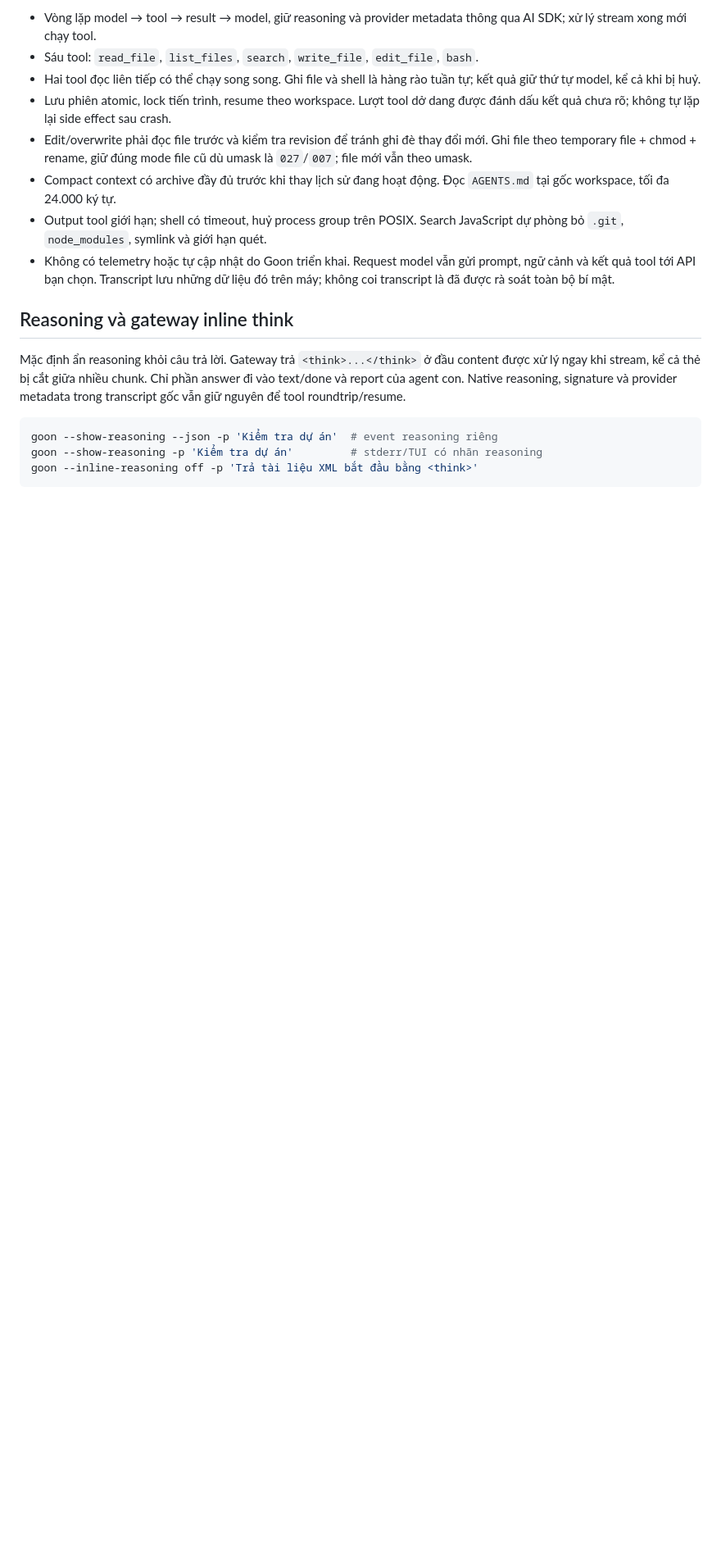
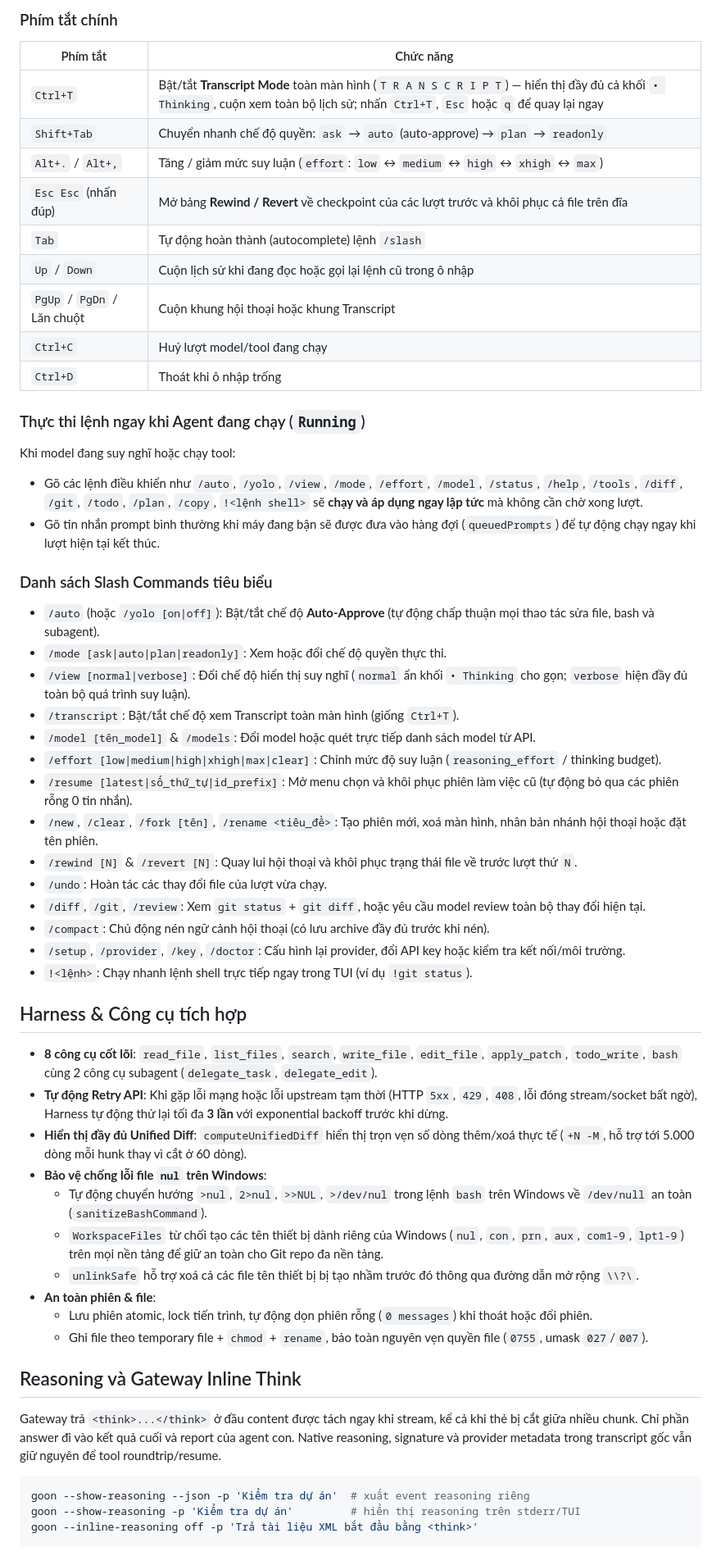
Before and after one commit to binxgtl/goon-cli, a Markdown page: README.md, the part around one of its changes. Shown at 82% size. GitHub-like rendering; blank space fills up the shorter version.

Commit message:
docs: update README.md with latest TUI, transcript, auto-approve, and harness features [skip ci]

````diff
--- a/README.md
+++ b/README.md
@@ -85,32 +93,67 @@ Mã thoát: 0 thành công, 1 lỗi, 2 từ chối quyền, 130 Ctrl+C, 143 SIGT
 
-- Vòng lặp model → tool → result → model, giữ reasoning và provider metadata
-  thông qua AI SDK; xử lý stream xong mới chạy tool.
-- Sáu tool: `read_file`, `list_files`, `search`, `write_file`, `edit_file`, `bash`.
-- Hai tool đọc liên tiếp có thể chạy song song. Ghi file và shell là hàng rào
-  tuần tự; kết quả giữ thứ tự model, kể cả khi bị huỷ.
-- Lưu phiên atomic, lock tiến trình, resume theo workspace. Lượt tool dở dang
-  được đánh dấu kết quả chưa rõ; không tự lặp lại side effect sau crash.
-- Edit/overwrite phải đọc file trước và kiểm tra revision để tránh ghi đè thay
-  đổi mới. Ghi file theo temporary file + chmod + rename, giữ đúng mode file cũ dù
-  umask là `027`/`007`; file mới vẫn theo umask.
-- Compact context có archive đầy đủ trước khi thay lịch sử đang hoạt động.
-  Đọc `AGENTS.md` tại gốc workspace, tối đa 24.000 ký tự.
-- Output tool giới hạn; shell có timeout, huỷ process group trên POSIX. Search
-  JavaScript dự phòng bỏ `.git`, `node_modules`, symlink và giới hạn quét.
-- Không có telemetry hoặc tự cập nhật do Goon triển khai. Request model vẫn gửi
-  prompt, ngữ cảnh và kết quả tool tới API bạn chọn. Transcript lưu những dữ liệu
-  đó trên máy; không coi transcript là đã được rà soát toàn bộ bí mật.
+### Phím tắt chính
 
-## Reasoning và gateway inline think
+| Phím tắt | Chức năng |
+|---|---|
+| `Ctrl+T` | Bật/tắt **Transcript Mode** toàn màn hình (`T R A N S C R I P T`) — hiển thị đầy đủ cả khối `• Thinking`, cuộn xem toàn bộ lịch sử; nhấn `Ctrl+T`, `Esc` hoặc `q` để quay lại ngay |
+| `Shift+Tab` | Chuyển nhanh chế độ quyền: `ask` → `auto` (auto-approve) → `plan` → `readonly` |
+| `Alt+.` / `Alt+,` | Tăng / giảm mức suy luận (`effort`: `low` ↔ `medium` ↔ `high` ↔ `xhigh` ↔ `max`) |
+| `Esc Esc` (nhấn đúp) | Mở bảng **Rewind / Revert** về checkpoint của các lượt trước và khôi phục cả file trên đĩa |
+| `Tab` | Tự động hoàn thành (autocomplete) lệnh `/slash` |
+| `Up` / `Down` | Cuộn lịch sử khi đang đọc hoặc gọi lại lệnh cũ trong ô nhập |
+| `PgUp` / `PgDn` / Lăn chuột | Cuộn khung hội thoại hoặc khung Transcript |
+| `Ctrl+C` | Huỷ lượt model/tool đang chạy |
+| `Ctrl+D` | Thoát khi ô nhập trống |
 
-Mặc định ẩn reasoning khỏi câu trả lời. Gateway trả `<think>...</think>` ở đầu
-content được xử lý ngay khi stream, kể cả thẻ bị cắt giữa nhiều chunk. Chỉ phần
-answer đi vào text/done và report của agent con. Native reasoning, signature và
-provider metadata trong transcript gốc vẫn giữ nguyên để tool roundtrip/resume.
+### Thực thi lệnh ngay khi Agent đang chạy (`Running`)
+
+Khi model đang suy nghĩ hoặc chạy tool:
+- Gõ các lệnh điều khiển như `/auto`, `/yolo`, `/view`, `/mode`, `/effort`, `/model`,
+  `/status`, `/help`, `/tools`, `/diff`, `/git`, `/todo`, `/plan`, `/copy`, `!<lệnh shell>`
+  sẽ **chạy và áp dụng ngay lập tức** mà không cần chờ xong lượt.
+- Gõ tin nhắn prompt bình thường khi máy đang bận sẽ được đưa vào hàng đợi (`queuedPrompts`)
+  để tự động chạy ngay khi lượt hiện tại kết thúc.
+
+### Danh sách Slash Commands tiêu biểu
+
+- `/auto` (hoặc `/yolo [on|off]`): Bật/tắt chế độ **Auto-Approve** (tự động chấp thuận mọi thao tác sửa file, bash và subagent).
+- `/mode [ask|auto|plan|readonly]`: Xem hoặc đổi chế độ quyền thực thi.
+- `/view [normal|verbose]`: Đổi chế độ hiển thị suy nghĩ (`normal` ẩn khối `• Thinking` cho gọn; `verbose` hiện đầy đủ toàn bộ quá trình suy luận).
+- `/transcript`: Bật/tắt chế độ xem Transcript toàn màn hình (giống `Ctrl+T`).
+- `/model [tên_model]` & `/models`: Đổi model hoặc quét trực tiếp danh sách model từ API.
+- `/effort [low|medium|high|xhigh|max|clear]`: Chỉnh mức độ suy luận (`reasoning_effort` / thinking budget).
+- `/resume [latest|số_thứ_tự|id_prefix]`: Mở menu chọn và khôi phục phiên làm việc cũ (tự động bỏ qua các phiên rỗng 0 tin nhắn).
+- `/new`, `/clear`, `/fork [tên]`, `/rename <tiêu_đề>`: Tạo phiên mới, xoá màn hình, nhân bản nhánh hội thoại hoặc đặt tên phiên.
+- `/rewind [N]` & `/revert [N]`: Quay lui hội thoại và khôi phục trạng thái file về trước lượt thứ `N`.
+- `/undo`: Hoàn tác các thay đổi file của lượt vừa chạy.
+- `/diff`, `/git`, `/review`: Xem `git status` + `git diff`, hoặc yêu cầu model review toàn bộ thay đổi hiện tại.
+- `/compact`: Chủ động nén ngữ cảnh hội thoại (có lưu archive đầy đủ trước khi nén).
+- `/setup`, `/provider`, `/key`, `/doctor`: Cấu hình lại provider, đổi API key hoặc kiểm tra kết nối/môi trường.
+- `!<lệnh>`: Chạy nhanh lệnh shell trực tiếp ngay trong TUI (ví dụ `!git status`).
+
+## Harness & Công cụ tích hợp
+
+- **8 công cụ cốt lõi**: `read_file`, `list_files`, `search`, `write_file`, `edit_file`, `apply_patch`, `todo_write`, `bash` cùng 2 công cụ subagent (`delegate_task`, `delegate_edit`).
+- **Tự động Retry API**: Khi gặp lỗi mạng hoặc lỗi upstream tạm thời (HTTP `5xx`, `429`, `408`, lỗi đóng stream/socket bất ngờ), Harness tự động thử lại tối đa **3 lần** với exponential backoff trước khi dừng.
+- **Hiển thị đầy đủ Unified Diff**: `computeUnifiedDiff` hiển thị trọn vẹn số dòng thêm/xoá thực tế (`+N -M`, hỗ trợ tới 5.000 dòng mỗi hunk thay vì cắt ở 60 dòng).
+- **Bảo vệ chống lỗi file `nul` trên Windows**:
+  - Tự động chuyển hướng `>nul`, `2>nul`, `>>NUL`, `>/dev/nul` trong lệnh `bash` trên Windows về `/dev/null` an toàn (`sanitizeBashCommand`).
+  - `WorkspaceFiles` từ chối tạo các tên thiết bị dành riêng của Windows (`nul`, `con`, `prn`, `aux`, `com1-9`, `lpt1-9`) trên mọi nền tảng để giữ an toàn cho Git repo đa nền tảng.
+  - `unlinkSafe` hỗ trợ xoá cả các file tên thiết bị bị tạo nhầm trước đó thông qua đường dẫn mở rộng `\\?\`.
+- **An toàn phiên & file**:
+  - Lưu phiên atomic, lock tiến trình, tự động dọn phiên rỗng (`0 messages`) khi thoát hoặc đổi phiên.
+  - Ghi file theo temporary file + `chmod` + `rename`, bảo toàn nguyên vẹn quyền file (`0755`, umask `027`/`007`).
+
+## Reasoning và Gateway Inline Think
+
+Gateway trả `<think>...</think>` ở đầu content được tách ngay khi stream, kể cả khi
+thẻ bị cắt giữa nhiều chunk. Chỉ phần answer đi vào kết quả cuối và report của
+agent con. Native reasoning, signature và provider metadata trong transcript gốc
+vẫn giữ nguyên để tool roundtrip/resume.
 
 ```bash
-goon --show-reasoning --json -p 'Kiểm tra dự án'  # event reasoning riêng
-goon --show-reasoning -p 'Kiểm tra dự án'         # stderr/TUI có nhãn reasoning
+goon --show-reasoning --json -p 'Kiểm tra dự án'  # xuất event reasoning riêng
+goon --show-reasoning -p 'Kiểm tra dự án'         # hiển thị reasoning trên stderr/TUI
 goon --inline-reasoning off -p 'Trả tài liệu XML bắt đầu bằng <think>'
 ```
 
````
Also changed, not shown: other parts of README.md (+75 -139 lines).
